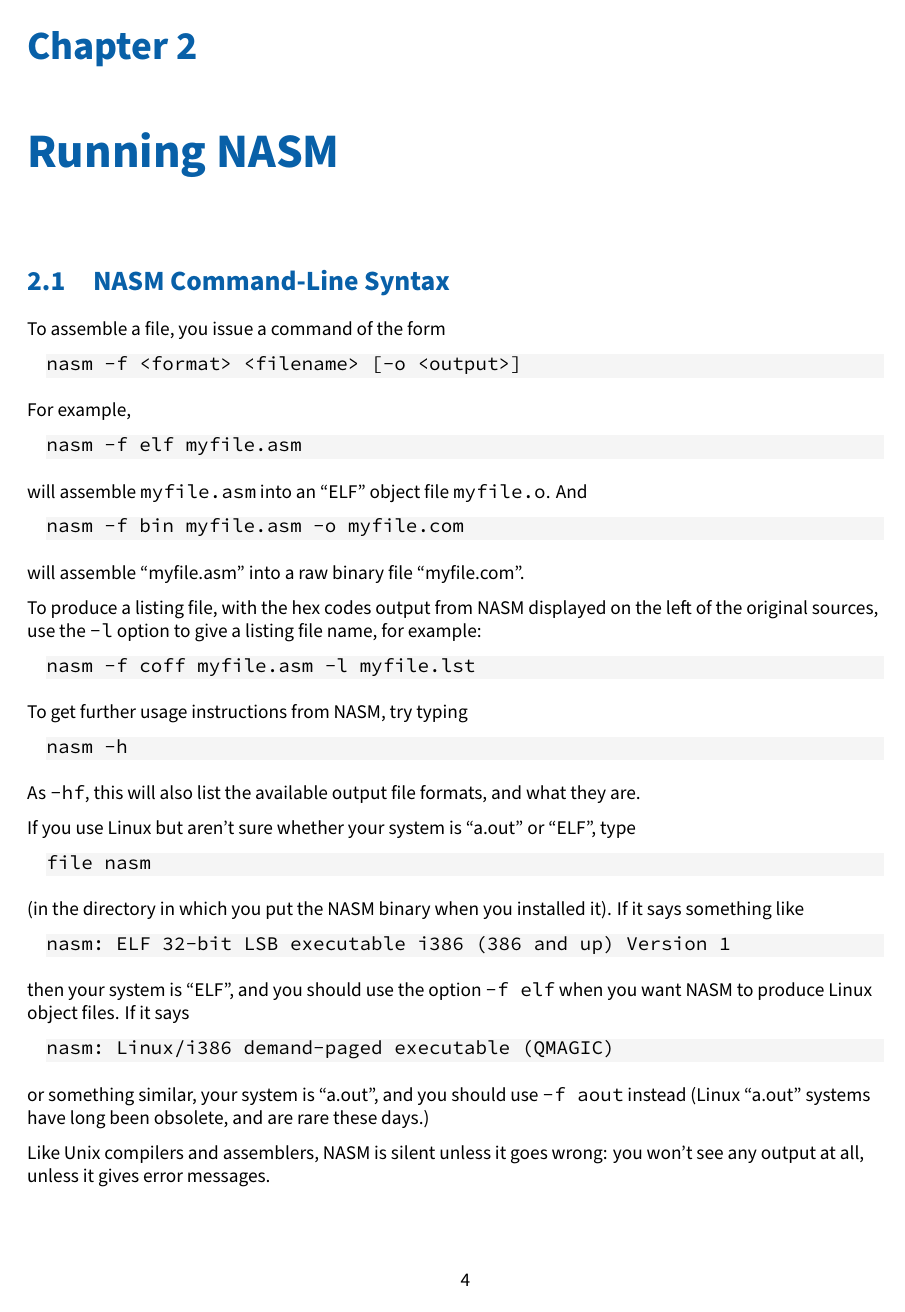
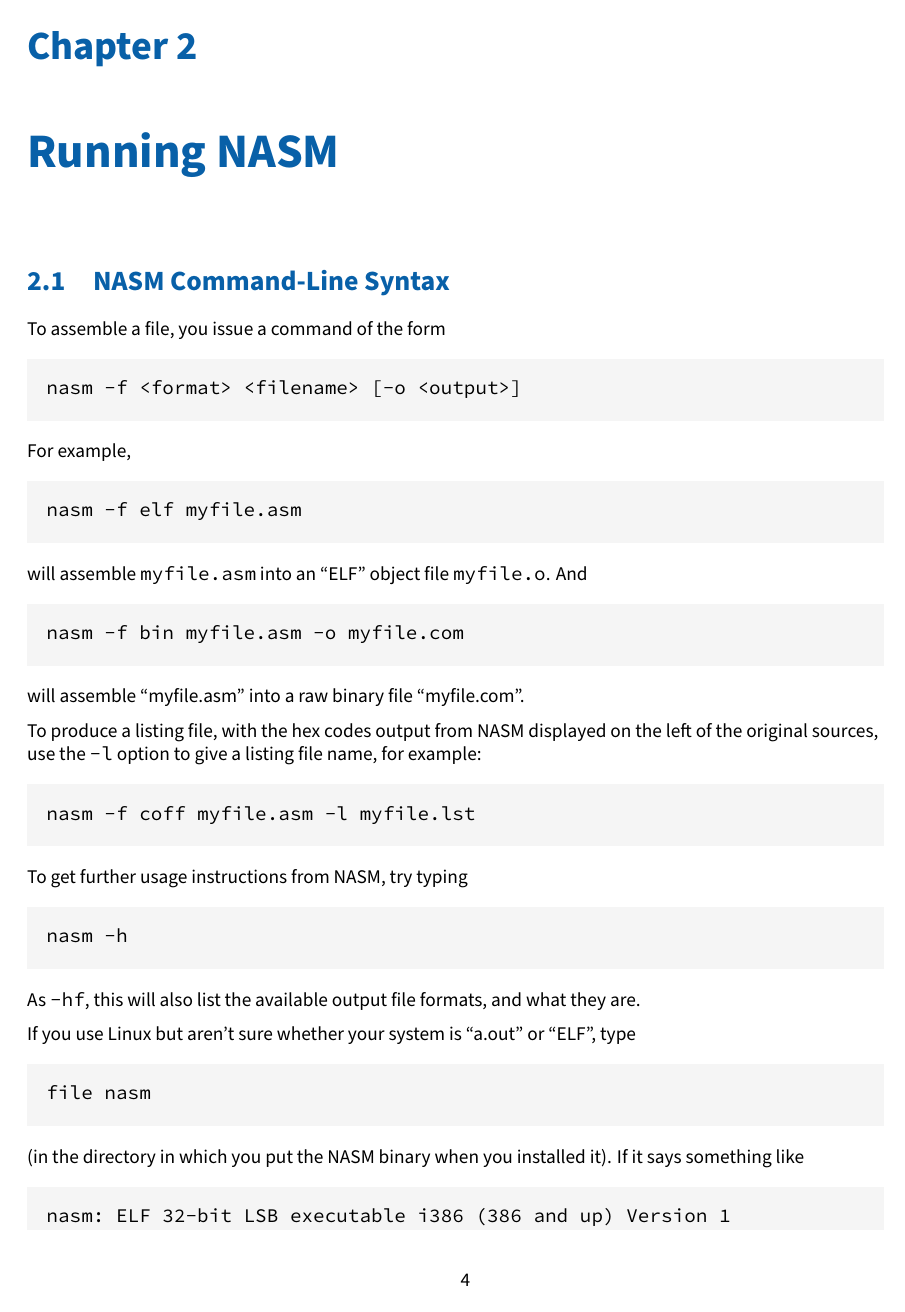
Before and after one commit to cyrillos/nasm-doc, a LaTeX book (src/nasm.tex): page 5 of 40 before the commit and page 5 of 44 after it. Compiled offline with XeLaTeX.

Commit message:
Some listing improvemens
Signed-off-by: Cyrill Gorcunov <gorcunov@gmail.com>

```diff
--- a/src/nasm.tex
+++ b/src/nasm.tex
@@ -53,8 +53,13 @@
 	breaklines=true,
 	breakatwhitespace=true,
         framesep=10pt,
+        framexleftmargin=10pt,
+        frame=tb,
+        framerule=0pt,
         xleftmargin=10pt,
-        xrightmargin=10pt
+        xrightmargin=10pt,
+        aboveskip=10pt,
+        belowskip=5pt,
 }
 
 %
```
